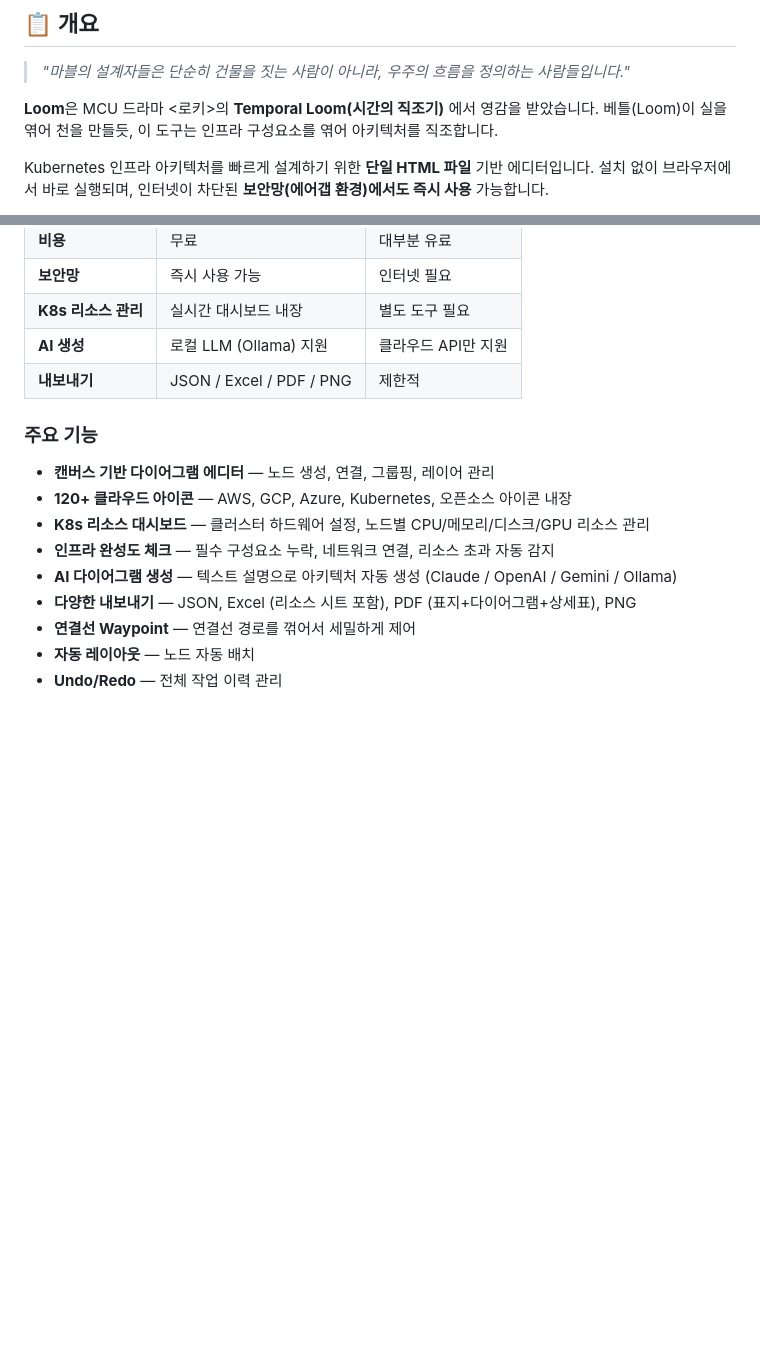
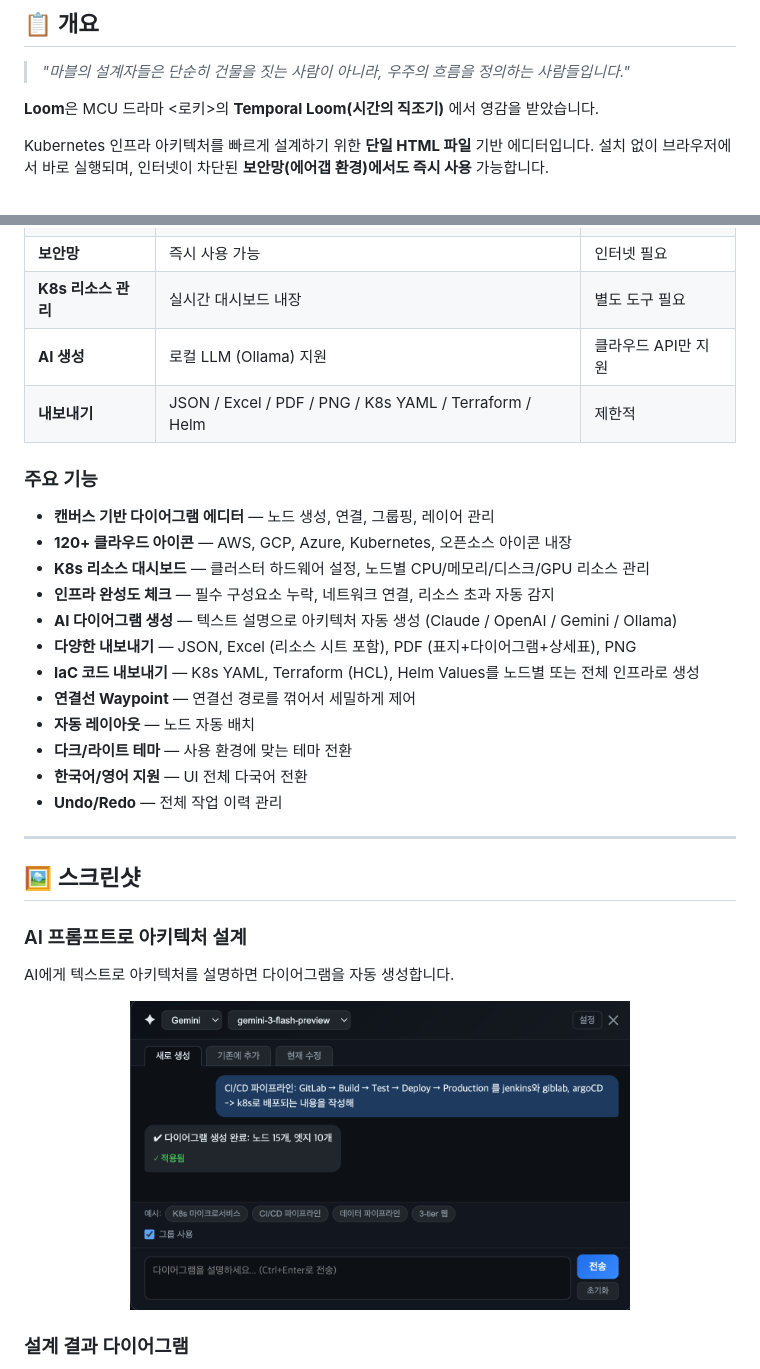
Before and after one commit to flyingcatstudio/loom, a Markdown page: README.md, 2 parts joined by grey strips. Rendered like a GitHub page; pictures changed too: sample/prompt_example.png (added); blank space fills up the shorter version.

```diff
--- a/README.md
+++ b/README.md
@@ -29,7 +29,7 @@
 
 > *"마블의 설계자들은 단순히 건물을 짓는 사람이 아니라, 우주의 흐름을 정의하는 사람들입니다."*
 
-**Loom**은 MCU 드라마 <로키>의 **Temporal Loom(시간의 직조기)** 에서 영감을 받았습니다. 베틀(Loom)이 실을 엮어 천을 만들듯, 이 도구는 인프라 구성요소를 엮어 아키텍처를 직조합니다.
+**Loom**은 MCU 드라마 <로키>의 **Temporal Loom(시간의 직조기)** 에서 영감을 받았습니다.
 
 Kubernetes 인프라 아키텍처를 빠르게 설계하기 위한 **단일 HTML 파일** 기반 에디터입니다. 설치 없이 브라우저에서 바로 실행되며, 인터넷이 차단된 **보안망(에어갭 환경)에서도 즉시 사용** 가능합니다.
 
@@ -44,7 +44,7 @@ K8s 클러스터의 리소스(CPU, Memory, Disk, GPU) 사용량을 노드별로
 | **보안망** | 즉시 사용 가능 | 인터넷 필요 |
 | **K8s 리소스 관리** | 실시간 대시보드 내장 | 별도 도구 필요 |
 | **AI 생성** | 로컬 LLM (Ollama) 지원 | 클라우드 API만 지원 |
-| **내보내기** | JSON / Excel / PDF / PNG | 제한적 |
+| **내보내기** | JSON / Excel / PDF / PNG / K8s YAML / Terraform / Helm | 제한적 |
 
 ### 주요 기능
 
@@ -54,6 +54,24 @@ K8s 클러스터의 리소스(CPU, Memory, Disk, GPU) 사용량을 노드별로
 - **인프라 완성도 체크** — 필수 구성요소 누락, 네트워크 연결, 리소스 초과 자동 감지
 - **AI 다이어그램 생성** — 텍스트 설명으로 아키텍처 자동 생성 (Claude / OpenAI / Gemini / Ollama)
 - **다양한 내보내기** — JSON, Excel (리소스 시트 포함), PDF (표지+다이어그램+상세표), PNG
+- **IaC 코드 내보내기** — K8s YAML, Terraform (HCL), Helm Values를 노드별 또는 전체 인프라로 생성
 - **연결선 Waypoint** — 연결선 경로를 꺾어서 세밀하게 제어
 - **자동 레이아웃** — 노드 자동 배치
+- **다크/라이트 테마** — 사용 환경에 맞는 테마 전환
+- **한국어/영어 지원** — UI 전체 다국어 전환
 - **Undo/Redo** — 전체 작업 이력 관리
+
+---
+
+## 🖼 스크린샷
+
+### AI 프롬프트로 아키텍처 설계
+
+AI에게 텍스트로 아키텍처를 설명하면 다이어그램을 자동 생성합니다.
+
+<p align="center">
+  <img src="sample/prompt_example.png" alt="AI Prompt Example" width="500" />
+</p>
+
+### 설계 결과 다이어그램
+
```
Also changed, not shown: other parts of README.md (+63 -5 lines), sample/diagram_example.png (added), sample/k8s_resource_example.png (added), sample/k8s_setting_example.png (added), 2 other files.
